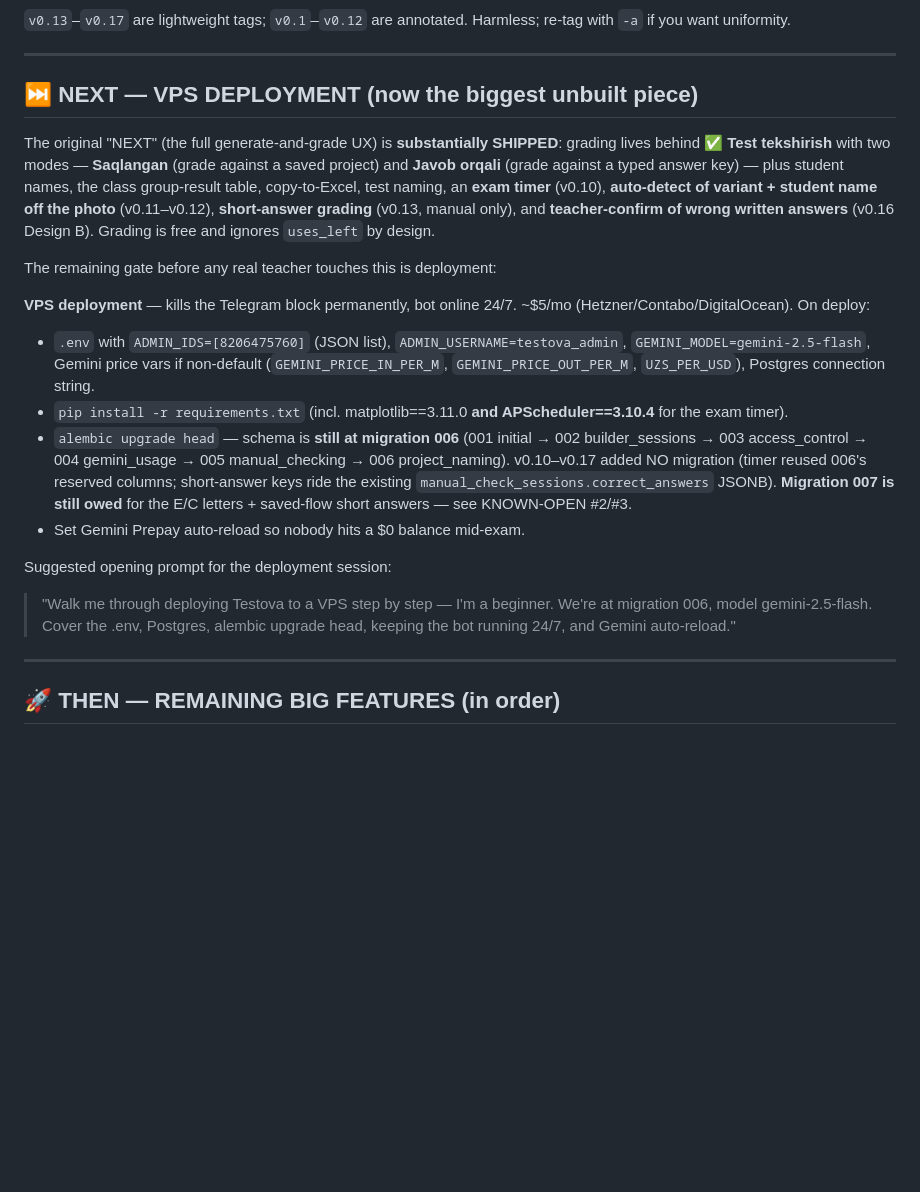
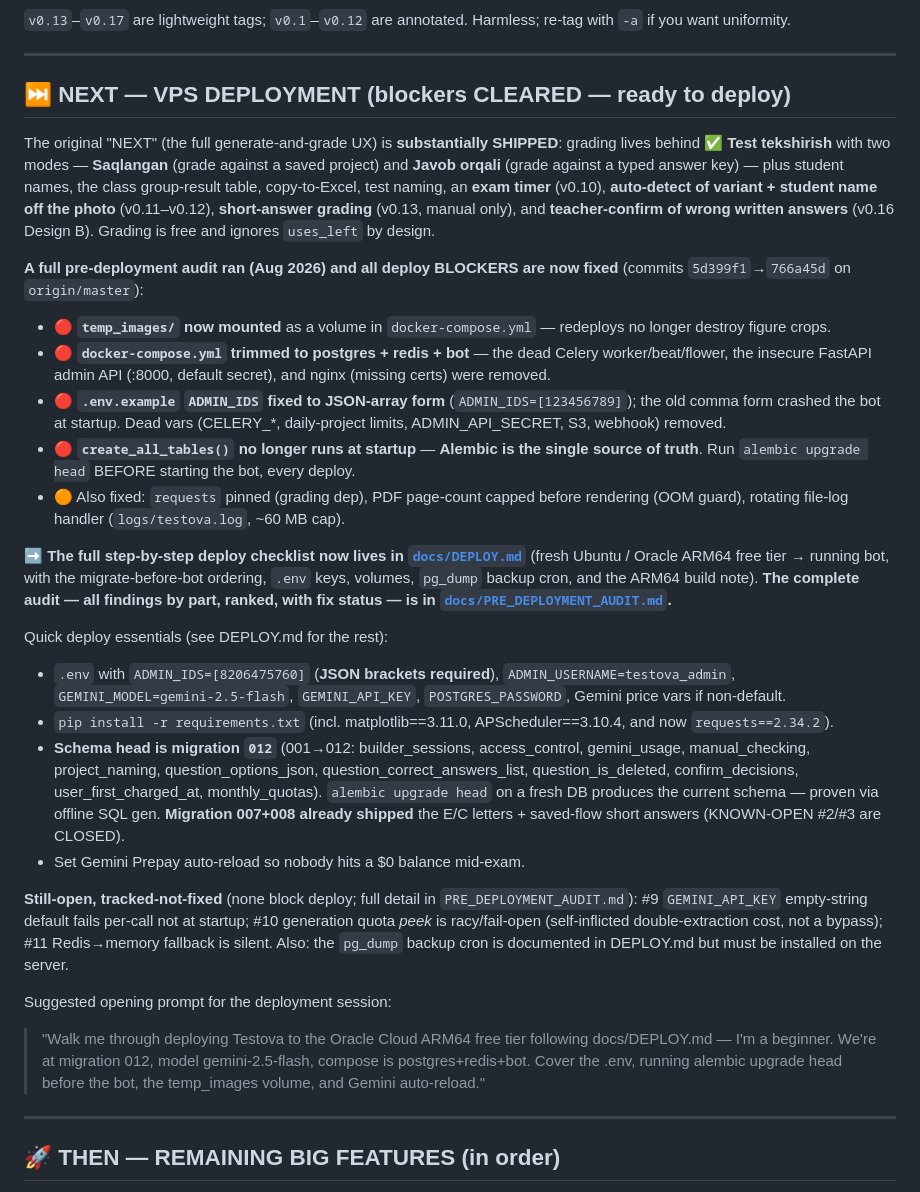
Before and after one commit to sabdur4hmonov/testova, a Markdown page: docs/TESTOVA_HANDOFF.md, the part around the change. Rendered like a GitHub page; blank space fills up the shorter version.

Commit message:
Docs: handoff NEXT section — deploy blockers cleared, point to DEPLOY.md
Rewrite the VPS deployment section: all four MUST-FIX deploy blockers are
fixed (commits 5d399f1..766a45d), schema head corrected to migration 012,
and the section now points at docs/DEPLOY.md (step-by-step) and
docs/PRE_DEPLOYMENT_AUDIT.md (full findings). Remaining open items
(#9 GEMINI_API_KEY default, #10 racy quota peek, #11 silent Redis fallback)
are listed as tracked-not-fixed.

Co-Authored-By: Claude Opus 4.8 <noreply@anthropic.com>

```diff
--- a/docs/TESTOVA_HANDOFF.md
+++ b/docs/TESTOVA_HANDOFF.md
@@ -400,20 +400,29 @@ The **Saqlangan** (saved-test) flow can't grade written answers yet — its key
 
 ---
 
-## ⏭️ NEXT — VPS DEPLOYMENT (now the biggest unbuilt piece)
+## ⏭️ NEXT — VPS DEPLOYMENT (blockers CLEARED — ready to deploy)
 
 The original "NEXT" (the full generate-and-grade UX) is **substantially SHIPPED**: grading lives behind **✅ Test tekshirish** with two modes — **Saqlangan** (grade against a saved project) and **Javob orqali** (grade against a typed answer key) — plus student names, the class group-result table, copy-to-Excel, test naming, an **exam timer** (v0.10), **auto-detect of variant + student name off the photo** (v0.11–v0.12), **short-answer grading** (v0.13, manual only), and **teacher-confirm of wrong written answers** (v0.16 Design B). Grading is free and ignores `uses_left` by design.
 
-The remaining gate before any real teacher touches this is deployment:
+**A full pre-deployment audit ran (Aug 2026) and all deploy BLOCKERS are now fixed** (commits `5d399f1`→`766a45d` on `origin/master`):
+- 🔴 **`temp_images/` now mounted** as a volume in `docker-compose.yml` — redeploys no longer destroy figure crops.
+- 🔴 **`docker-compose.yml` trimmed to postgres + redis + bot** — the dead Celery worker/beat/flower, the insecure FastAPI admin API (:8000, default secret), and nginx (missing certs) were removed.
+- 🔴 **`.env.example` `ADMIN_IDS` fixed to JSON-array form** (`ADMIN_IDS=[123456789]`); the old comma form crashed the bot at startup. Dead vars (CELERY_*, daily-project limits, ADMIN_API_SECRET, S3, webhook) removed.
+- 🔴 **`create_all_tables()` no longer runs at startup** — **Alembic is the single source of truth**. Run `alembic upgrade head` BEFORE starting the bot, every deploy.
+- 🟠 Also fixed: `requests` pinned (grading dep), PDF page-count capped before rendering (OOM guard), rotating file-log handler (`logs/testova.log`, ~60 MB cap).
 
-**VPS deployment** — kills the Telegram block permanently, bot online 24/7. ~$5/mo (Hetzner/Contabo/DigitalOcean). On deploy:
-- `.env` with `ADMIN_IDS=[8206475760]` (JSON list), `ADMIN_USERNAME=testova_admin`, `GEMINI_MODEL=gemini-2.5-flash`, Gemini price vars if non-default (`GEMINI_PRICE_IN_PER_M`, `GEMINI_PRICE_OUT_PER_M`, `UZS_PER_USD`), Postgres connection string.
-- `pip install -r requirements.txt` (incl. matplotlib==3.11.0 **and APScheduler==3.10.4** for the exam timer).
-- `alembic upgrade head` — schema is **still at migration 006** (001 initial → 002 builder_sessions → 003 access_control → 004 gemini_usage → 005 manual_checking → 006 project_naming). v0.10–v0.17 added NO migration (timer reused 006's reserved columns; short-answer keys ride the existing `manual_check_sessions.correct_answers` JSONB). **Migration 007 is still owed** for the E/C letters + saved-flow short answers — see KNOWN-OPEN #2/#3.
+**➡️ The full step-by-step deploy checklist now lives in [`docs/DEPLOY.md`](DEPLOY.md)** (fresh Ubuntu / Oracle ARM64 free tier → running bot, with the migrate-before-bot ordering, `.env` keys, volumes, `pg_dump` backup cron, and the ARM64 build note). **The complete audit — all findings by part, ranked, with fix status — is in [`docs/PRE_DEPLOYMENT_AUDIT.md`](PRE_DEPLOYMENT_AUDIT.md).**
+
+Quick deploy essentials (see DEPLOY.md for the rest):
+- `.env` with `ADMIN_IDS=[8206475760]` (**JSON brackets required**), `ADMIN_USERNAME=testova_admin`, `GEMINI_MODEL=gemini-2.5-flash`, `GEMINI_API_KEY`, `POSTGRES_PASSWORD`, Gemini price vars if non-default.
+- `pip install -r requirements.txt` (incl. matplotlib==3.11.0, APScheduler==3.10.4, and now `requests==2.34.2`).
+- **Schema head is migration `012`** (001→012: builder_sessions, access_control, gemini_usage, manual_checking, project_naming, question_options_json, question_correct_answers_list, question_is_deleted, confirm_decisions, user_first_charged_at, monthly_quotas). `alembic upgrade head` on a fresh DB produces the current schema — proven via offline SQL gen. **Migration 007+008 already shipped** the E/C letters + saved-flow short answers (KNOWN-OPEN #2/#3 are CLOSED).
 - Set Gemini Prepay auto-reload so nobody hits a $0 balance mid-exam.
 
+**Still-open, tracked-not-fixed** (none block deploy; full detail in `PRE_DEPLOYMENT_AUDIT.md`): #9 `GEMINI_API_KEY` empty-string default fails per-call not at startup; #10 generation quota *peek* is racy/fail-open (self-inflicted double-extraction cost, not a bypass); #11 Redis→memory fallback is silent. Also: the `pg_dump` backup cron is documented in DEPLOY.md but must be installed on the server.
+
 Suggested opening prompt for the deployment session:
-> "Walk me through deploying Testova to a VPS step by step — I'm a beginner. We're at migration 006, model gemini-2.5-flash. Cover the .env, Postgres, alembic upgrade head, keeping the bot running 24/7, and Gemini auto-reload."
+> "Walk me through deploying Testova to the Oracle Cloud ARM64 free tier following docs/DEPLOY.md — I'm a beginner. We're at migration 012, model gemini-2.5-flash, compose is postgres+redis+bot. Cover the .env, running alembic upgrade head before the bot, the temp_images volume, and Gemini auto-reload."
 
 ---
 
```
